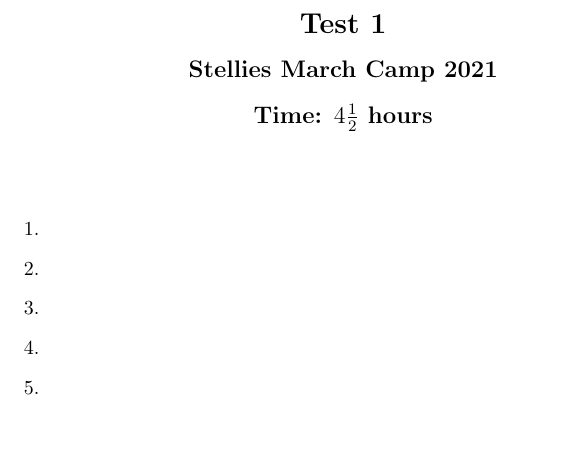
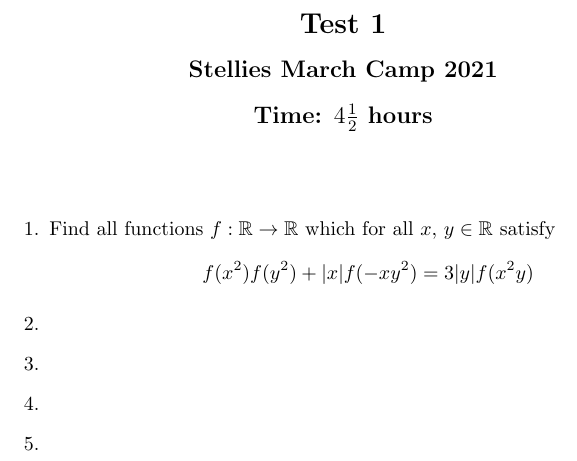
Before and after one commit to dlnnlsn/the_years_just_keep_going_21-22, a LaTeX document (april/test_1.tex): part of the page, cut so that both start at the same text, the shorter picture padded with empty space. Compiled offline with pdfLaTeX.

Commit message:
added q1

```diff
--- a/april/test_1.tex
+++ b/april/test_1.tex
@@ -21,7 +21,10 @@
 
 \begin{enumerate}
 
-\item %
+\item %Estonia IMO TST 2018/19 S1
+Find all functions $f : \mathbb{R} \to \mathbb{R}$ which for all $x$, $y \in \mathbb{R}$ satisfy
+$$f(x^{2})f(y^{2}) + |x|f(-xy^{2}) = 3|y|f(x^{2}y)$$
+
 
 
 \item %
```
